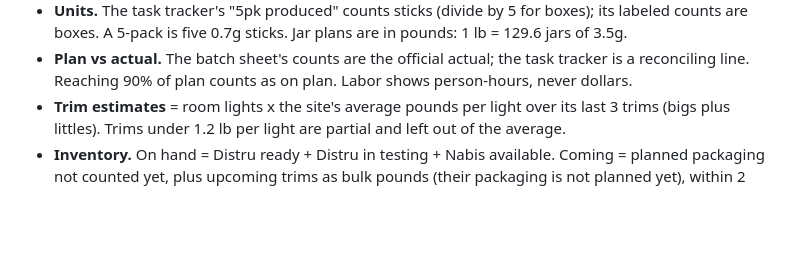
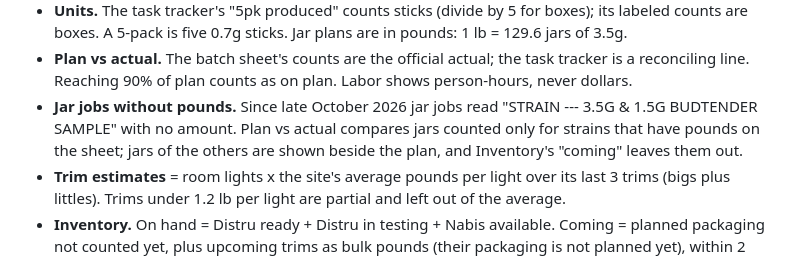
Before and after one commit to claude759/salt-flat, a Markdown page: CLAUDE.md, the part around the change. GitHub-like rendering; blank space fills up the shorter version.

Commit message:
Rules: how the Production Pipeline treats jar jobs that have no pounds on the sheet.
Co-Authored-By: Claude Opus 5.5 <noreply@anthropic.com>

```diff
--- a/CLAUDE.md
+++ b/CLAUDE.md
@@ -152,6 +152,10 @@ launch. The check fails if one of the three pieces is missing.
   counts are boxes. A 5-pack is five 0.7g sticks. Jar plans are in pounds: 1 lb = 129.6 jars of 3.5g.
 - **Plan vs actual.** The batch sheet's counts are the official actual; the task tracker is a
   reconciling line. Reaching 90% of plan counts as on plan. Labor shows person-hours, never dollars.
+- **Jar jobs without pounds.** Since late October 2026 jar jobs read "STRAIN --- 3.5G & 1.5G
+  BUDTENDER SAMPLE" with no amount. Plan vs actual compares jars counted only for strains that have
+  pounds on the sheet; jars of the others are shown beside the plan, and Inventory's "coming" leaves
+  them out.
 - **Trim estimates** = room lights x the site's average pounds per light over its last 3 trims
   (bigs plus littles). Trims under 1.2 lb per light are partial and left out of the average.
 - **Inventory.** On hand = Distru ready + Distru in testing + Nabis available. Coming = planned
```
